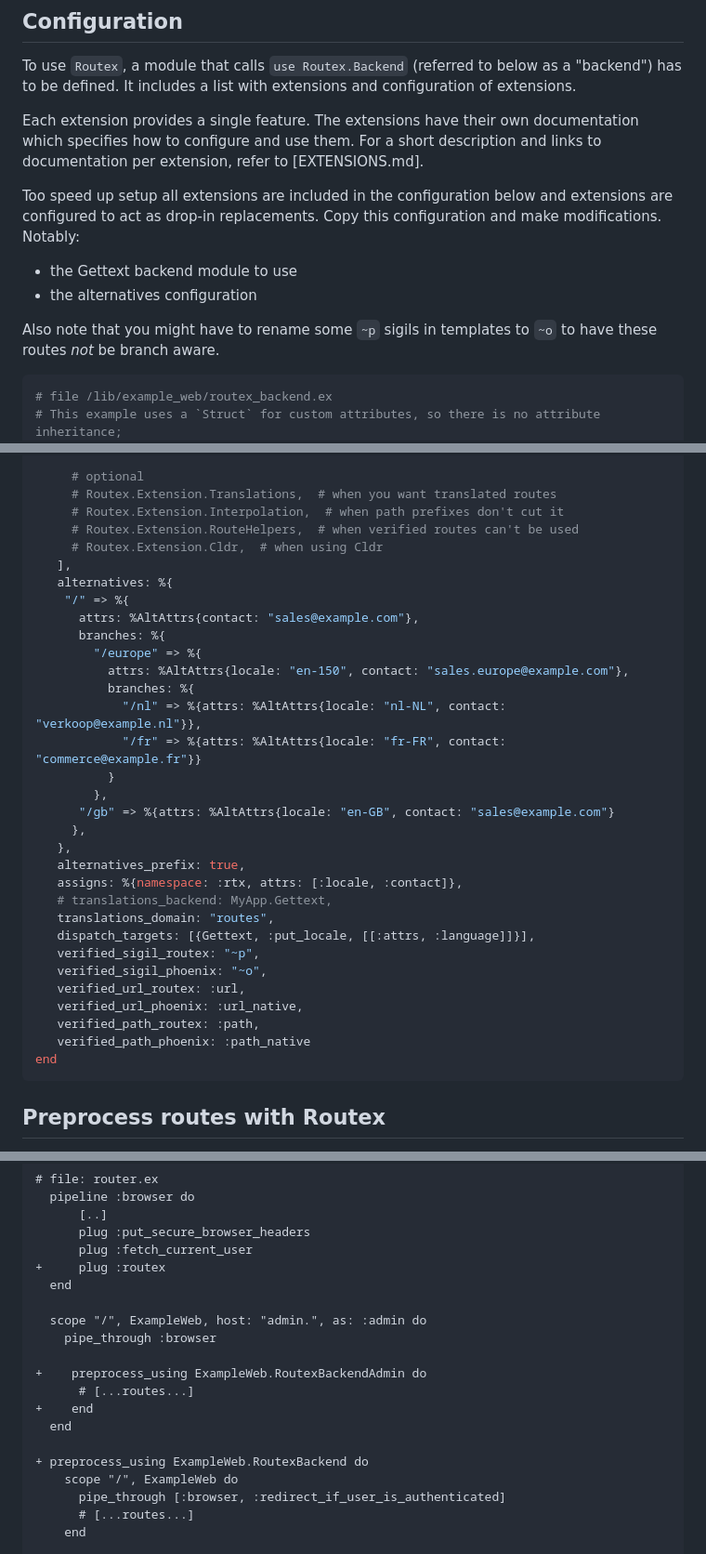
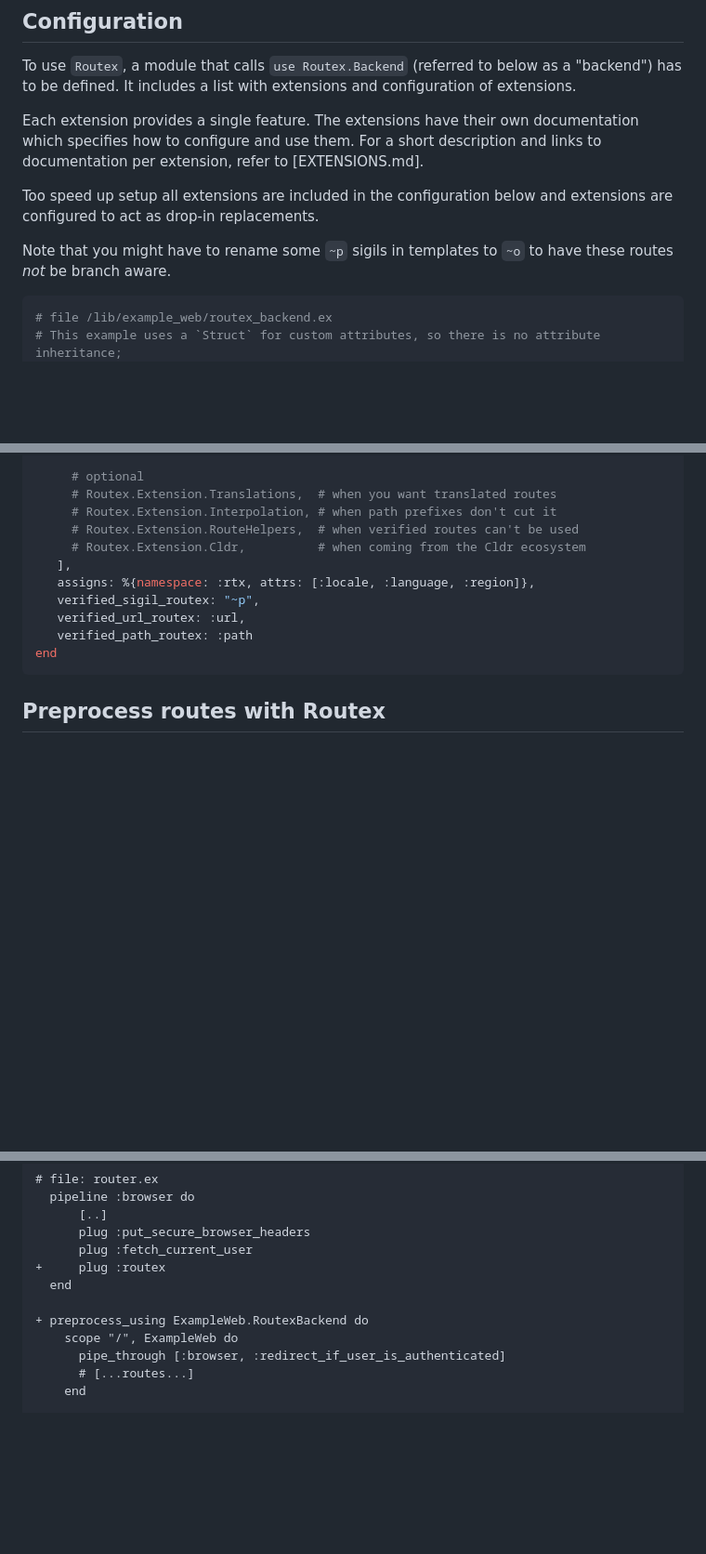
Before and after one commit to BartOtten/routex, a Markdown page: USAGE.md, 3 parts joined by grey strips. Shown at 93% size. Drawn GitHub-style; blank space fills up the shorter version.

Commit message:
docs: remove auto-detected configuration options.

````diff
--- a/USAGE.md
+++ b/USAGE.md
@@ -62,13 +62,9 @@ documentation which specifies how to configure and use them. For a short
 description and links to documentation per extension, refer to [EXTENSIONS.md].
 
 Too speed up setup all extensions are included in the configuration below
-and extensions are configured to act as drop-in replacements. Copy this
-configuration and make modifications. Notably:
+and extensions are configured to act as drop-in replacements.
 
-- the Gettext backend module to use
-- the alternatives configuration
-
-Also note that you might have to rename some `~p` sigils in templates to `~o` to
+Note that you might have to rename some `~p` sigils in templates to `~o` to
 have these routes _not_ be branch aware.
 
 ```elixir
@@ -102,35 +98,14 @@ defmodule ExampleWeb.RoutexBackend do
 
      # optional
      # Routex.Extension.Translations,  # when you want translated routes
-     # Routex.Extension.Interpolation,  # when path prefixes don't cut it
+     # Routex.Extension.Interpolation, # when path prefixes don't cut it
      # Routex.Extension.RouteHelpers,  # when verified routes can't be used
-     # Routex.Extension.Cldr,  # when using Cldr
+     # Routex.Extension.Cldr,          # when coming from the Cldr ecosystem
    ],
-   alternatives: %{
-    "/" => %{
-      attrs: %AltAttrs{contact: "sales@example.com"},
-      branches: %{
-        "/europe" => %{
-          attrs: %AltAttrs{locale: "en-150", contact: "sales.europe@example.com"},
-          branches: %{
-            "/nl" => %{attrs: %AltAttrs{locale: "nl-NL", contact: "verkoop@example.nl"}},
-            "/fr" => %{attrs: %AltAttrs{locale: "fr-FR", contact: "commerce@example.fr"}}
-          }
-        },
-      "/gb" => %{attrs: %AltAttrs{locale: "en-GB", contact: "sales@example.com"}
-     },
-   },
-   alternatives_prefix: true,
-   assigns: %{namespace: :rtx, attrs: [:locale, :contact]},
-   # translations_backend: MyApp.Gettext,
-   translations_domain: "routes",
-   dispatch_targets: [{Gettext, :put_locale, [[:attrs, :language]]}],
+   assigns: %{namespace: :rtx, attrs: [:locale, :language, :region]},
    verified_sigil_routex: "~p",
-   verified_sigil_phoenix: "~o",
    verified_url_routex: :url,
-   verified_url_phoenix: :url_native,
-   verified_path_routex: :path,
-   verified_path_phoenix: :path_native
+   verified_path_routex: :path
 end
 ```
 
@@ -150,14 +125,6 @@ routes)
 +     plug :routex
   end
 
-  scope "/", ExampleWeb, host: "admin.", as: :admin do
-    pipe_through :browser
-
-+    preprocess_using ExampleWeb.RoutexBackendAdmin do
-      # [...routes...]
-+    end
-  end
-
 + preprocess_using ExampleWeb.RoutexBackend do
     scope "/", ExampleWeb do
       pipe_through [:browser, :redirect_if_user_is_authenticated]
````
